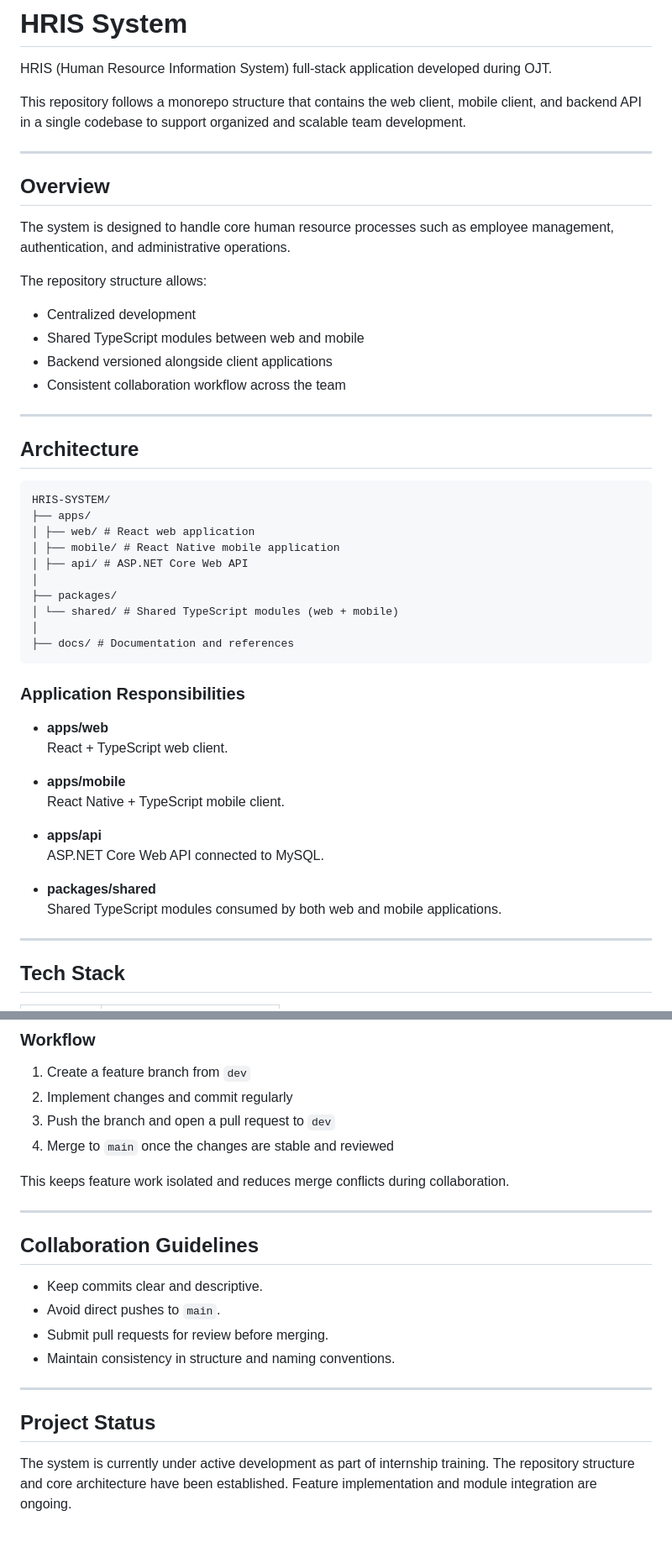
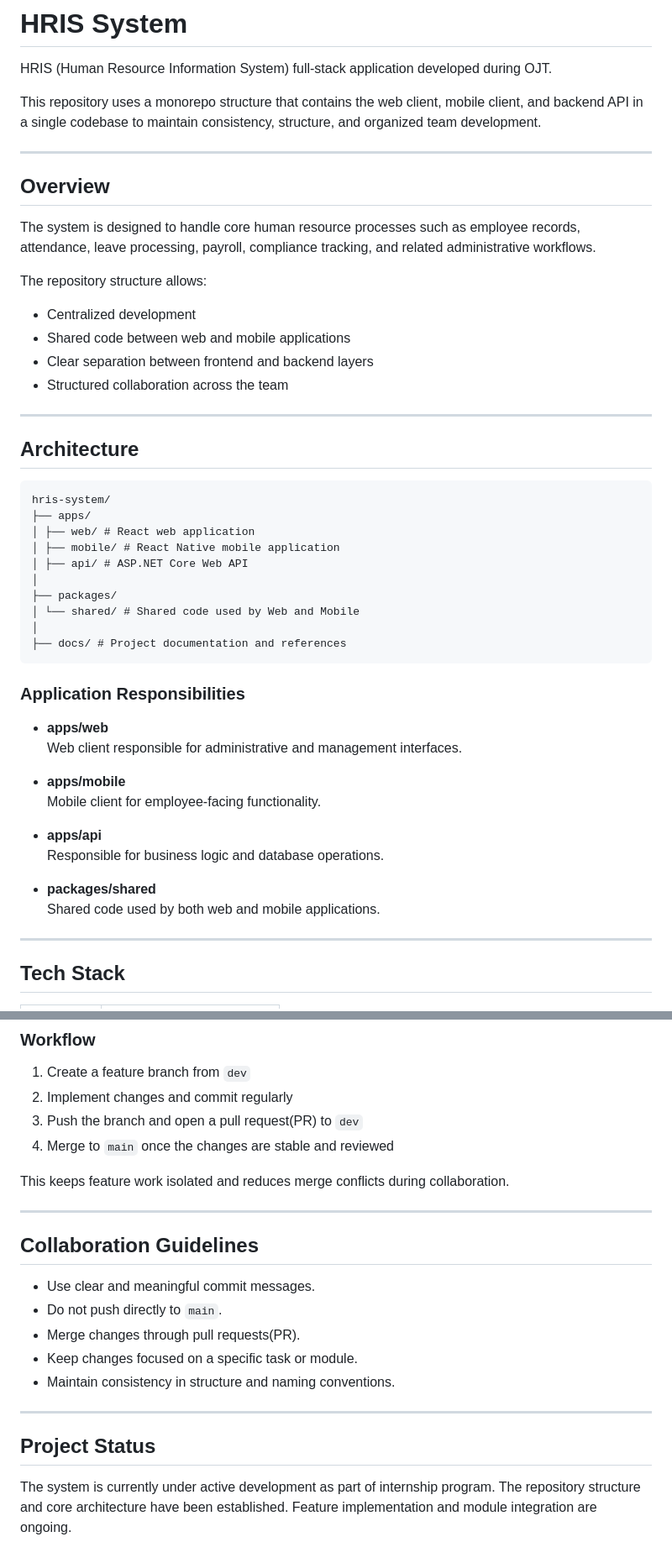
Before and after one commit to Zekiroh/hris-system, a Markdown page: README.md, 2 parts joined by grey strips. Shown at 84% size. Rendered like a GitHub page.

````diff
--- a/README.md
+++ b/README.md
@@ -2,51 +2,51 @@
 
 HRIS (Human Resource Information System) full-stack application developed during OJT.
 
-This repository follows a monorepo structure that contains the web client, mobile client, and backend API in a single codebase to support organized and scalable team development.
+This repository uses a monorepo structure that contains the web client, mobile client, and backend API in a single codebase to maintain consistency, structure, and organized team development.
 
 ---
 
 ## Overview
 
-The system is designed to handle core human resource processes such as employee management, authentication, and administrative operations.
+The system is designed to handle core human resource processes such as employee records, attendance, leave processing, payroll, compliance tracking, and related administrative workflows.
 
 The repository structure allows:
 
 - Centralized development
-- Shared TypeScript modules between web and mobile
-- Backend versioned alongside client applications
-- Consistent collaboration workflow across the team
+- Shared code between web and mobile applications
+- Clear separation between frontend and backend layers
+- Structured collaboration across the team
 
 ---
 
 ## Architecture
 
 ```
-HRIS-SYSTEM/
+hris-system/
 ├── apps/
 │ ├── web/ # React web application
 │ ├── mobile/ # React Native mobile application
 │ ├── api/ # ASP.NET Core Web API
 │
 ├── packages/
-│ └── shared/ # Shared TypeScript modules (web + mobile)
+│ └── shared/ # Shared code used by Web and Mobile
 │
-├── docs/ # Documentation and references
+├── docs/ # Project documentation and references
 ```
 
 ### Application Responsibilities
 
 - **apps/web**
-  React + TypeScript web client.
+  Web client responsible for administrative and management interfaces.
 
 - **apps/mobile**
-  React Native + TypeScript mobile client.
+  Mobile client for employee-facing functionality.
 
 - **apps/api**
-  ASP.NET Core Web API connected to MySQL.
+  Responsible for business logic and database operations.
 
 - **packages/shared**
-  Shared TypeScript modules consumed by both web and mobile applications.
+  Shared code used by both web and mobile applications.
 
 ---
 
@@ -131,7 +144,7 @@ We follow a simple and structured branching approach to keep development organiz
 
 1. Create a feature branch from `dev`
 2. Implement changes and commit regularly
-3. Push the branch and open a pull request to `dev`
+3. Push the branch and open a pull request(PR) to `dev`
 4. Merge to `main` once the changes are stable and reviewed
 
 This keeps feature work isolated and reduces merge conflicts during collaboration.
@@ -140,14 +153,15 @@ This keeps feature work isolated and reduces merge conflicts during collaboratio
 
 ## Collaboration Guidelines
 
-- Keep commits clear and descriptive.
-- Avoid direct pushes to `main`.
-- Submit pull requests for review before merging.
+- Use clear and meaningful commit messages.
+- Do not push directly to `main`.
+- Merge changes through pull requests(PR).
+- Keep changes focused on a specific task or module.
 - Maintain consistency in structure and naming conventions.
 
 ---
 
 ## Project Status
 
-The system is currently under active development as part of internship training.
+The system is currently under active development as part of internship program.
 The repository structure and core architecture have been established. Feature implementation and module integration are ongoing.
````
Also changed, not shown: other parts of README.md (+29 -16 lines).
